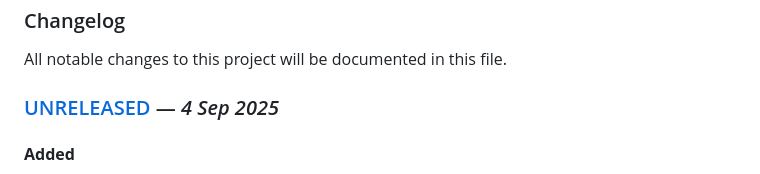
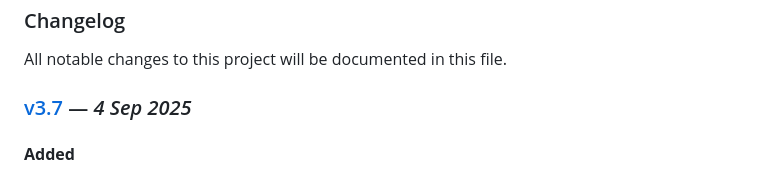
Before and after one commit to zanemyers/Flybox, a Markdown page: docs/CHANGELOG.md, the part around the change. Rendered like a GitHub page.

Commit message:
Update version number

```diff
--- a/docs/CHANGELOG.md
+++ b/docs/CHANGELOG.md
@@ -2,7 +2,7 @@
 
 All notable changes to this project will be documented in this file.
 
-### [UNRELEASED](https://github.com/zanemyers/RescueRiver/compare/v3.6..HEAD) — _4 Sep 2025_
+### [v3.7](https://github.com/zanemyers/RescueRiver/compare/v3.6..v3.7) — _4 Sep 2025_
 
 #### **Added**
 - Option in FishTales to generate a `site_list.txt` for refining starter files.
```
